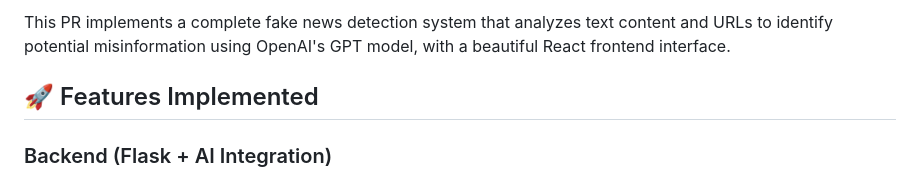
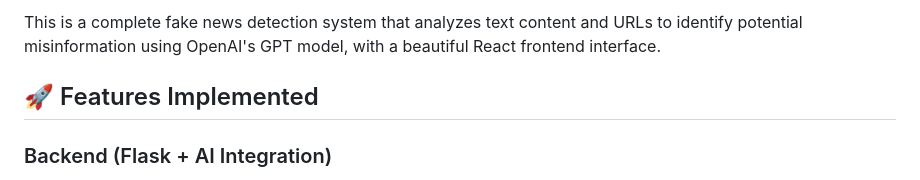
Before and after one commit to cronoss20/fake-news-detector, a Markdown page: README.md, the part around the change. Rendered like a GitHub page.

Commit message:
Remove unnecessary wording from project description

```diff
--- a/README.md
+++ b/README.md
@@ -1,4 +1,4 @@
-This PR implements a complete fake news detection system that analyzes text content and URLs to identify potential misinformation using OpenAI's GPT model, with a beautiful React frontend interface.
+This is a complete fake news detection system that analyzes text content and URLs to identify potential misinformation using OpenAI's GPT model, with a beautiful React frontend interface.
 
 ## 🚀 Features Implemented
 
```
